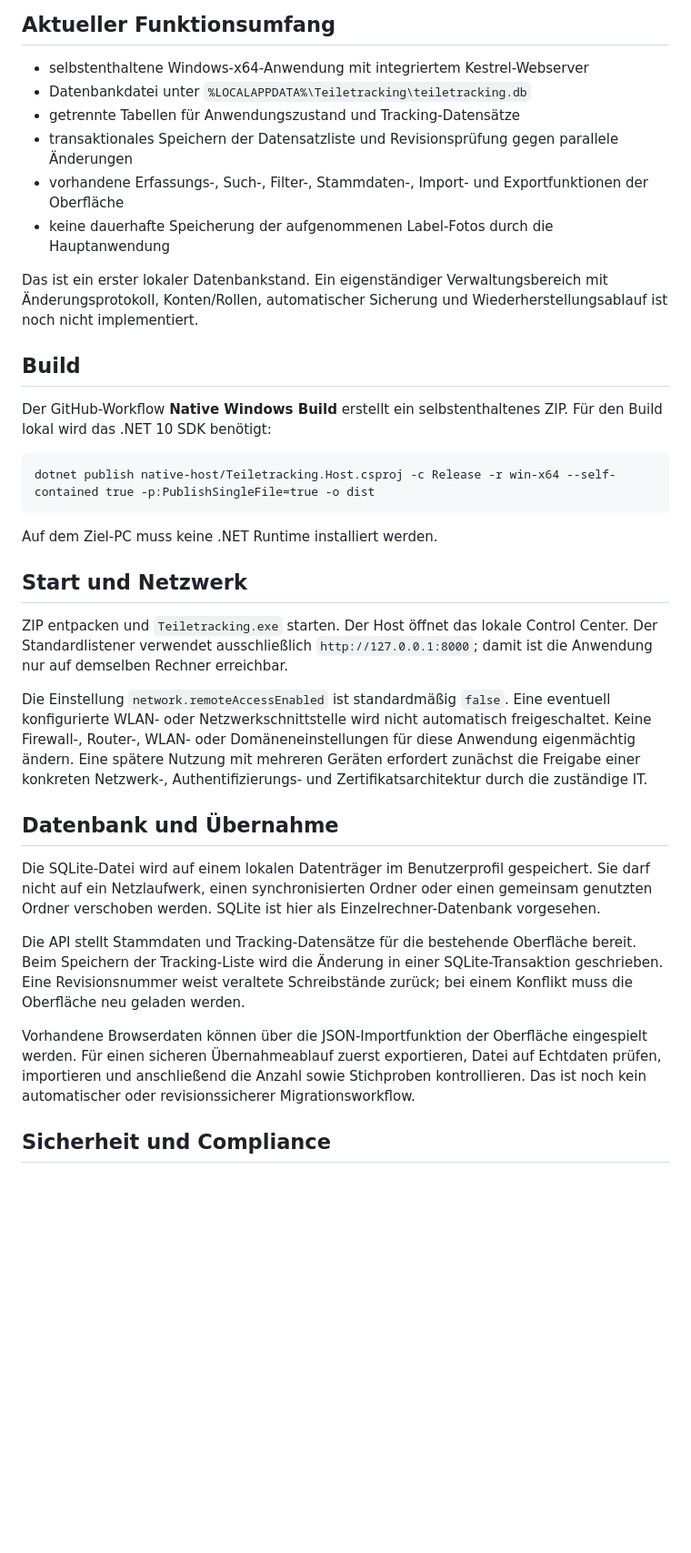
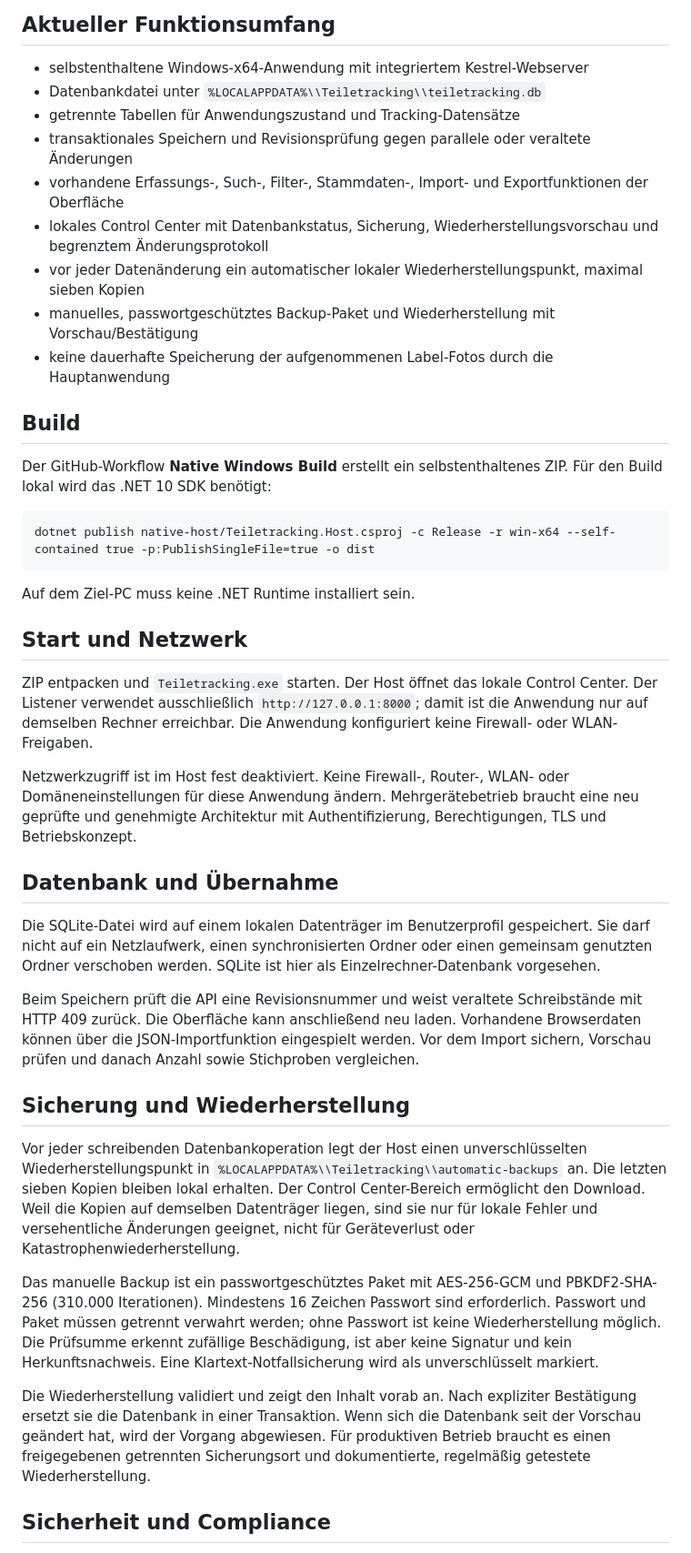
Before and after one commit to WeA200675/Teiletracking_Tool, a Markdown page: native-host/README.md, the part around one of its changes. Shown at 91% size. Drawn GitHub-style; blank space fills up the shorter version.

Commit message:
Document local database recovery and compliance limits

````diff
--- a/native-host/README.md
+++ b/native-host/README.md
@@ -5,13 +5,14 @@ Der Host liefert die Weboberfläche aus und speichert Anwendungsdaten lokal in e
 ## Aktueller Funktionsumfang
 
 - selbstenthaltene Windows-x64-Anwendung mit integriertem Kestrel-Webserver
-- Datenbankdatei unter `%LOCALAPPDATA%\Teiletracking\teiletracking.db`
+- Datenbankdatei unter `%LOCALAPPDATA%\\Teiletracking\\teiletracking.db`
 - getrennte Tabellen für Anwendungszustand und Tracking-Datensätze
-- transaktionales Speichern der Datensatzliste und Revisionsprüfung gegen parallele Änderungen
+- transaktionales Speichern und Revisionsprüfung gegen parallele oder veraltete Änderungen
 - vorhandene Erfassungs-, Such-, Filter-, Stammdaten-, Import- und Exportfunktionen der Oberfläche
+- lokales Control Center mit Datenbankstatus, Sicherung, Wiederherstellungsvorschau und begrenztem Änderungsprotokoll
+- vor jeder Datenänderung ein automatischer lokaler Wiederherstellungspunkt, maximal sieben Kopien
+- manuelles, passwortgeschütztes Backup-Paket und Wiederherstellung mit Vorschau/Bestätigung
 - keine dauerhafte Speicherung der aufgenommenen Label-Fotos durch die Hauptanwendung
-
-Das ist ein erster lokaler Datenbankstand. Ein eigenständiger Verwaltungsbereich mit Änderungsprotokoll, Konten/Rollen, automatischer Sicherung und Wiederherstellungsablauf ist noch nicht implementiert.
 
 ## Build
 
@@ -21,21 +22,27 @@ Der GitHub-Workflow **Native Windows Build** erstellt ein selbstenthaltenes ZIP.
 dotnet publish native-host/Teiletracking.Host.csproj -c Release -r win-x64 --self-contained true -p:PublishSingleFile=true -o dist
 ```
 
-Auf dem Ziel-PC muss keine .NET Runtime installiert werden.
+Auf dem Ziel-PC muss keine .NET Runtime installiert sein.
 
 ## Start und Netzwerk
 
-ZIP entpacken und `Teiletracking.exe` starten. Der Host öffnet das lokale Control Center. Der Standardlistener verwendet ausschließlich `http://127.0.0.1:8000`; damit ist die Anwendung nur auf demselben Rechner erreichbar.
+ZIP entpacken und `Teiletracking.exe` starten. Der Host öffnet das lokale Control Center. Der Listener verwendet ausschließlich `http://127.0.0.1:8000`; damit ist die Anwendung nur auf demselben Rechner erreichbar. Die Anwendung konfiguriert keine Firewall- oder WLAN-Freigaben.
 
-Die Einstellung `network.remoteAccessEnabled` ist standardmäßig `false`. Eine eventuell konfigurierte WLAN- oder Netzwerkschnittstelle wird nicht automatisch freigeschaltet. Keine Firewall-, Router-, WLAN- oder Domäneneinstellungen für diese Anwendung eigenmächtig ändern. Eine spätere Nutzung mit mehreren Geräten erfordert zunächst die Freigabe einer konkreten Netzwerk-, Authentifizierungs- und Zertifikatsarchitektur durch die zuständige IT.
+Netzwerkzugriff ist im Host fest deaktiviert. Keine Firewall-, Router-, WLAN- oder Domäneneinstellungen für diese Anwendung ändern. Mehrgerätebetrieb braucht eine neu geprüfte und genehmigte Architektur mit Authentifizierung, Berechtigungen, TLS und Betriebskonzept.
 
 ## Datenbank und Übernahme
 
 Die SQLite-Datei wird auf einem lokalen Datenträger im Benutzerprofil gespeichert. Sie darf nicht auf ein Netzlaufwerk, einen synchronisierten Ordner oder einen gemeinsam genutzten Ordner verschoben werden. SQLite ist hier als Einzelrechner-Datenbank vorgesehen.
 
-Die API stellt Stammdaten und Tracking-Datensätze für die bestehende Oberfläche bereit. Beim Speichern der Tracking-Liste wird die Änderung in einer SQLite-Transaktion geschrieben. Eine Revisionsnummer weist veraltete Schreibstände zurück; bei einem Konflikt muss die Oberfläche neu geladen werden.
+Beim Speichern prüft die API eine Revisionsnummer und weist veraltete Schreibstände mit HTTP 409 zurück. Die Oberfläche kann anschließend neu laden. Vorhandene Browserdaten können über die JSON-Importfunktion eingespielt werden. Vor dem Import sichern, Vorschau prüfen und danach Anzahl sowie Stichproben vergleichen.
 
-Vorhandene Browserdaten können über die JSON-Importfunktion der Oberfläche eingespielt werden. Für einen sicheren Übernahmeablauf zuerst exportieren, Datei auf Echtdaten prüfen, importieren und anschließend die Anzahl sowie Stichproben kontrollieren. Das ist noch kein automatischer oder revisionssicherer Migrationsworkflow.
+## Sicherung und Wiederherstellung
+
+Vor jeder schreibenden Datenbankoperation legt der Host einen unverschlüsselten Wiederherstellungspunkt in `%LOCALAPPDATA%\\Teiletracking\\automatic-backups` an. Die letzten sieben Kopien bleiben lokal erhalten. Der Control Center-Bereich ermöglicht den Download. Weil die Kopien auf demselben Datenträger liegen, sind sie nur für lokale Fehler und versehentliche Änderungen geeignet, nicht für Geräteverlust oder Katastrophenwiederherstellung.
+
+Das manuelle Backup ist ein passwortgeschütztes Paket mit AES-256-GCM und PBKDF2-SHA-256 (310.000 Iterationen). Mindestens 16 Zeichen Passwort sind erforderlich. Passwort und Paket müssen getrennt verwahrt werden; ohne Passwort ist keine Wiederherstellung möglich. Die Prüfsumme erkennt zufällige Beschädigung, ist aber keine Signatur und kein Herkunftsnachweis. Eine Klartext-Notfallsicherung wird als unverschlüsselt markiert.
+
+Die Wiederherstellung validiert und zeigt den Inhalt vorab an. Nach expliziter Bestätigung ersetzt sie die Datenbank in einer Transaktion. Wenn sich die Datenbank seit der Vorschau geändert hat, wird der Vorgang abgewiesen. Für produktiven Betrieb braucht es einen freigegebenen getrennten Sicherungsort und dokumentierte, regelmäßig getestete Wiederherstellung.
 
 ## Sicherheit und Compliance
 
````
Also changed, not shown: other parts of native-host/README.md (+6 -7 lines).
